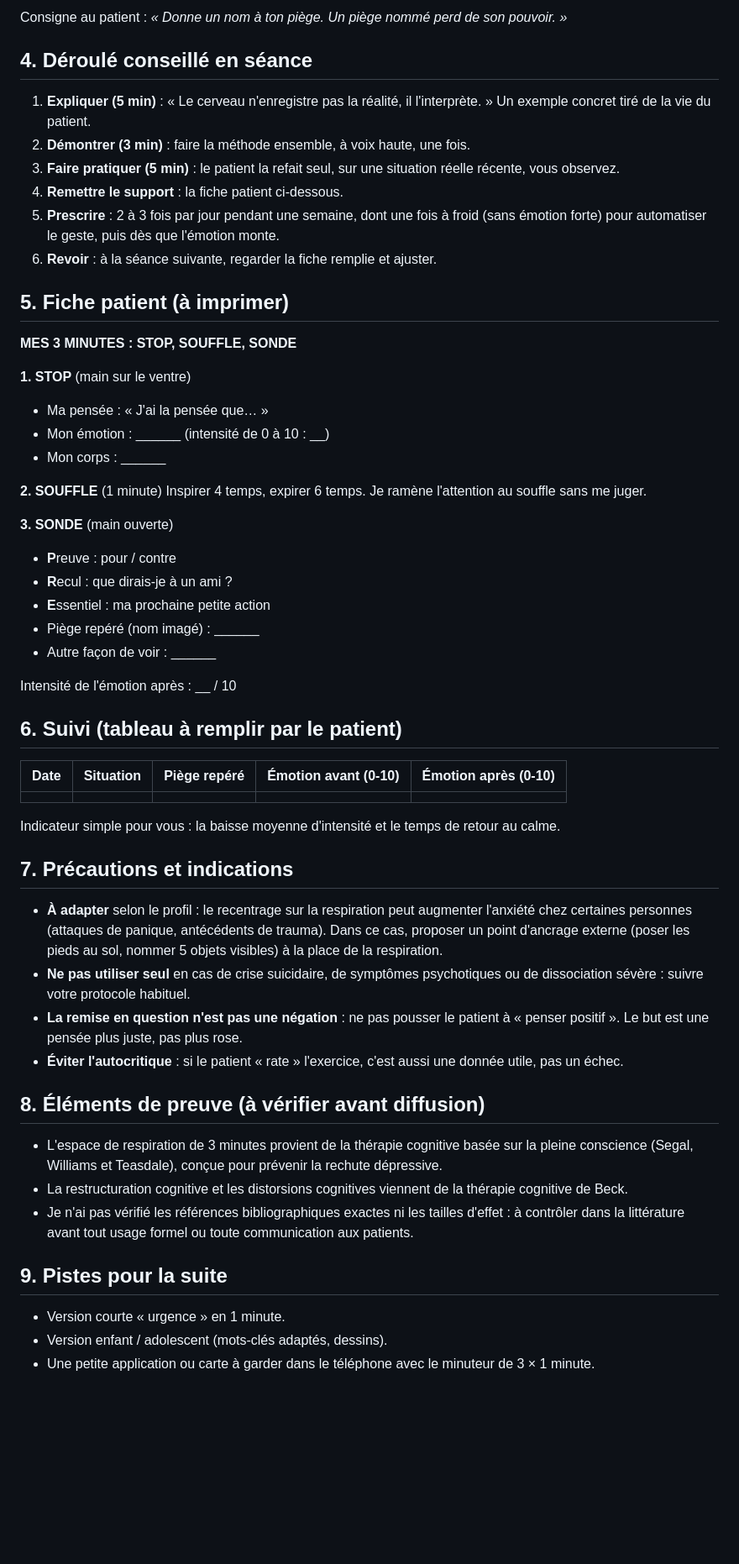
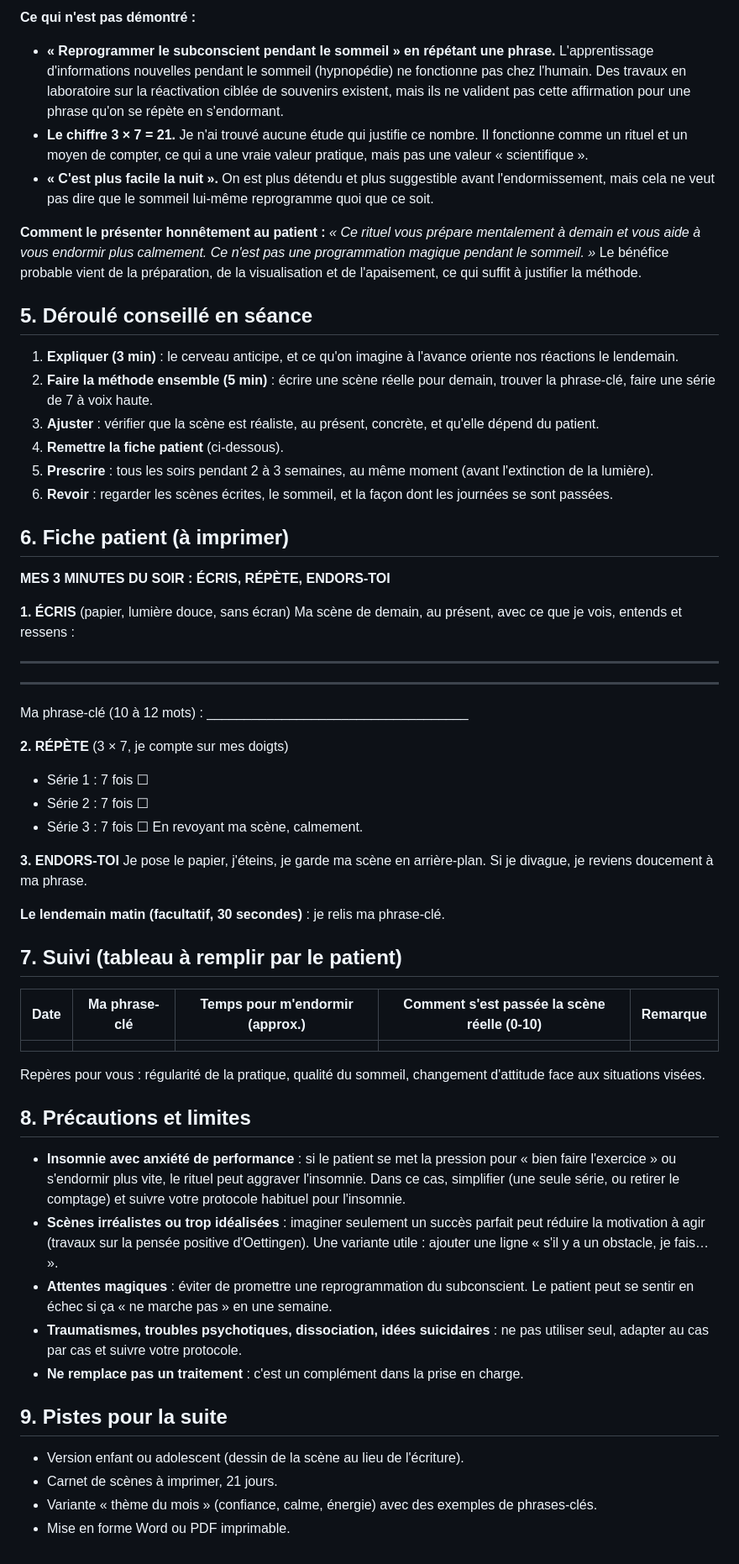
Before and after one commit to Draoliv/Newcore-projet-, a Markdown page: docs/methode-3-minutes.md, the part around one of its changes. Shown at 84% size. GitHub-like rendering; blank space fills up the shorter version.

```diff
--- a/docs/methode-3-minutes.md
+++ b/docs/methode-3-minutes.md
@@ -62,59 +59,60 @@ Pour que le patient repère ses pièges, donnez-lui des noms courts et imagés.
 
-Consigne au patient : *« Donne un nom à ton piège. Un piège nommé perd de son pouvoir. »*
+**Ce qui n'est pas démontré :**
+- **« Reprogrammer le subconscient pendant le sommeil » en répétant une phrase.** L'apprentissage d'informations nouvelles pendant le sommeil (hypnopédie) ne fonctionne pas chez l'humain. Des travaux en laboratoire sur la réactivation ciblée de souvenirs existent, mais ils ne valident pas cette affirmation pour une phrase qu'on se répète en s'endormant.
+- **Le chiffre 3 × 7 = 21.** Je n'ai trouvé aucune étude qui justifie ce nombre. Il fonctionne comme un rituel et un moyen de compter, ce qui a une vraie valeur pratique, mais pas une valeur « scientifique ».
+- **« C'est plus facile la nuit ».** On est plus détendu et plus suggestible avant l'endormissement, mais cela ne veut pas dire que le sommeil lui-même reprogramme quoi que ce soit.
 
-## 4. Déroulé conseillé en séance
+**Comment le présenter honnêtement au patient :** *« Ce rituel vous prépare mentalement à demain et vous aide à vous endormir plus calmement. Ce n'est pas une programmation magique pendant le sommeil. »* Le bénéfice probable vient de la préparation, de la visualisation et de l'apaisement, ce qui suffit à justifier la méthode.
 
-1. **Expliquer (5 min)** : « Le cerveau n'enregistre pas la réalité, il l'interprète. » Un exemple concret tiré de la vie du patient.
-2. **Démontrer (3 min)** : faire la méthode ensemble, à voix haute, une fois.
-3. **Faire pratiquer (5 min)** : le patient la refait seul, sur une situation réelle récente, vous observez.
-4. **Remettre le support** : la fiche patient ci-dessous.
-5. **Prescrire** : 2 à 3 fois par jour pendant une semaine, dont une fois à froid (sans émotion forte) pour automatiser le geste, puis dès que l'émotion monte.
-6. **Revoir** : à la séance suivante, regarder la fiche remplie et ajuster.
+## 5. Déroulé conseillé en séance
 
-## 5. Fiche patient (à imprimer)
+1. **Expliquer (3 min)** : le cerveau anticipe, et ce qu'on imagine à l'avance oriente nos réactions le lendemain.
+2. **Faire la méthode ensemble (5 min)** : écrire une scène réelle pour demain, trouver la phrase-clé, faire une série de 7 à voix haute.
+3. **Ajuster** : vérifier que la scène est réaliste, au présent, concrète, et qu'elle dépend du patient.
+4. **Remettre la fiche patient** (ci-dessous).
+5. **Prescrire** : tous les soirs pendant 2 à 3 semaines, au même moment (avant l'extinction de la lumière).
+6. **Revoir** : regarder les scènes écrites, le sommeil, et la façon dont les journées se sont passées.
 
-**MES 3 MINUTES : STOP, SOUFFLE, SONDE**
+## 6. Fiche patient (à imprimer)
 
-**1. STOP** (main sur le ventre)
-- Ma pensée : « J'ai la pensée que… »
-- Mon émotion : ______ (intensité de 0 à 10 : __)
-- Mon corps : ______
+**MES 3 MINUTES DU SOIR : ÉCRIS, RÉPÈTE, ENDORS-TOI**
 
-**2. SOUFFLE** (1 minute)
-Inspirer 4 temps, expirer 6 temps. Je ramène l'attention au souffle sans me juger.
+**1. ÉCRIS** (papier, lumière douce, sans écran)
+Ma scène de demain, au présent, avec ce que je vois, entends et ressens :
+___________________________________________
+___________________________________________
+Ma phrase-clé (10 à 12 mots) : ___________________________________
 
-**3. SONDE** (main ouverte)
-- **P**reuve : pour / contre
-- **R**ecul : que dirais-je à un ami ?
-- **E**ssentiel : ma prochaine petite action
-- Piège repéré (nom imagé) : ______
-- Autre façon de voir : ______
+**2. RÉPÈTE** (3 × 7, je compte sur mes doigts)
+- Série 1 : 7 fois ☐
+- Série 2 : 7 fois ☐
+- Série 3 : 7 fois ☐
+En revoyant ma scène, calmement.
 
-Intensité de l'émotion après : __ / 10
+**3. ENDORS-TOI**
+Je pose le papier, j'éteins, je garde ma scène en arrière-plan. Si je divague, je reviens doucement à ma phrase.
 
-## 6. Suivi (tableau à remplir par le patient)
+**Le lendemain matin (facultatif, 30 secondes)** : je relis ma phrase-clé.
 
-| Date | Situation | Piège repéré | Émotion avant (0-10) | Émotion après (0-10) |
+## 7. Suivi (tableau à remplir par le patient)
+
+| Date | Ma phrase-clé | Temps pour m'endormir (approx.) | Comment s'est passée la scène réelle (0-10) | Remarque |
 |---|---|---|---|---|
 | | | | | |
 
-Indicateur simple pour vous : la baisse moyenne d'intensité et le temps de retour au calme.
+Repères pour vous : régularité de la pratique, qualité du sommeil, changement d'attitude face aux situations visées.
 
-## 7. Précautions et indications
+## 8. Précautions et limites
 
-- **À adapter** selon le profil : le recentrage sur la respiration peut augmenter l'anxiété chez certaines personnes (attaques de panique, antécédents de trauma). Dans ce cas, proposer un point d'ancrage externe (poser les pieds au sol, nommer 5 objets visibles) à la place de la respiration.
-- **Ne pas utiliser seul** en cas de crise suicidaire, de symptômes psychotiques ou de dissociation sévère : suivre votre protocole habituel.
-- **La remise en question n'est pas une négation** : ne pas pousser le patient à « penser positif ». Le but est une pensée plus juste, pas plus rose.
-- **Éviter l'autocritique** : si le patient « rate » l'exercice, c'est aussi une donnée utile, pas un échec.
-
-## 8. Éléments de preuve (à vérifier avant diffusion)
-
-- L'espace de respiration de 3 minutes provient de la thérapie cognitive basée sur la pleine conscience (Segal, Williams et Teasdale), conçue pour prévenir la rechute dépressive.
-- La restructuration cognitive et les distorsions cognitives viennent de la thérapie cognitive de Beck.
-- Je n'ai pas vérifié les références bibliographiques exactes ni les tailles d'effet : à contrôler dans la littérature avant tout usage formel ou toute communication aux patients.
+- **Insomnie avec anxiété de performance** : si le patient se met la pression pour « bien faire l'exercice » ou s'endormir plus vite, le rituel peut aggraver l'insomnie. Dans ce cas, simplifier (une seule série, ou retirer le comptage) et suivre votre protocole habituel pour l'insomnie.
+- **Scènes irréalistes ou trop idéalisées** : imaginer seulement un succès parfait peut réduire la motivation à agir (travaux sur la pensée positive d'Oettingen). Une variante utile : ajouter une ligne « s'il y a un obstacle, je fais… ».
+- **Attentes magiques** : éviter de promettre une reprogrammation du subconscient. Le patient peut se sentir en échec si ça « ne marche pas » en une semaine.
+- **Traumatismes, troubles psychotiques, dissociation, idées suicidaires** : ne pas utiliser seul, adapter au cas par cas et suivre votre protocole.
+- **Ne remplace pas un traitement** : c'est un complément dans la prise en charge.
 
 ## 9. Pistes pour la suite
 
-- Version courte « urgence » en 1 minute.
-- Version enfant / adolescent (mots-clés adaptés, dessins).
-- Une petite application ou carte à garder dans le téléphone avec le minuteur de 3 × 1 minute.
+- Version enfant ou adolescent (dessin de la scène au lieu de l'écriture).
+- Carnet de scènes à imprimer, 21 jours.
+- Variante « thème du mois » (confiance, calme, énergie) avec des exemples de phrases-clés.
+- Mise en forme Word ou PDF imprimable.
```
Also changed, not shown: other parts of docs/methode-3-minutes.md (+37 -40 lines).
